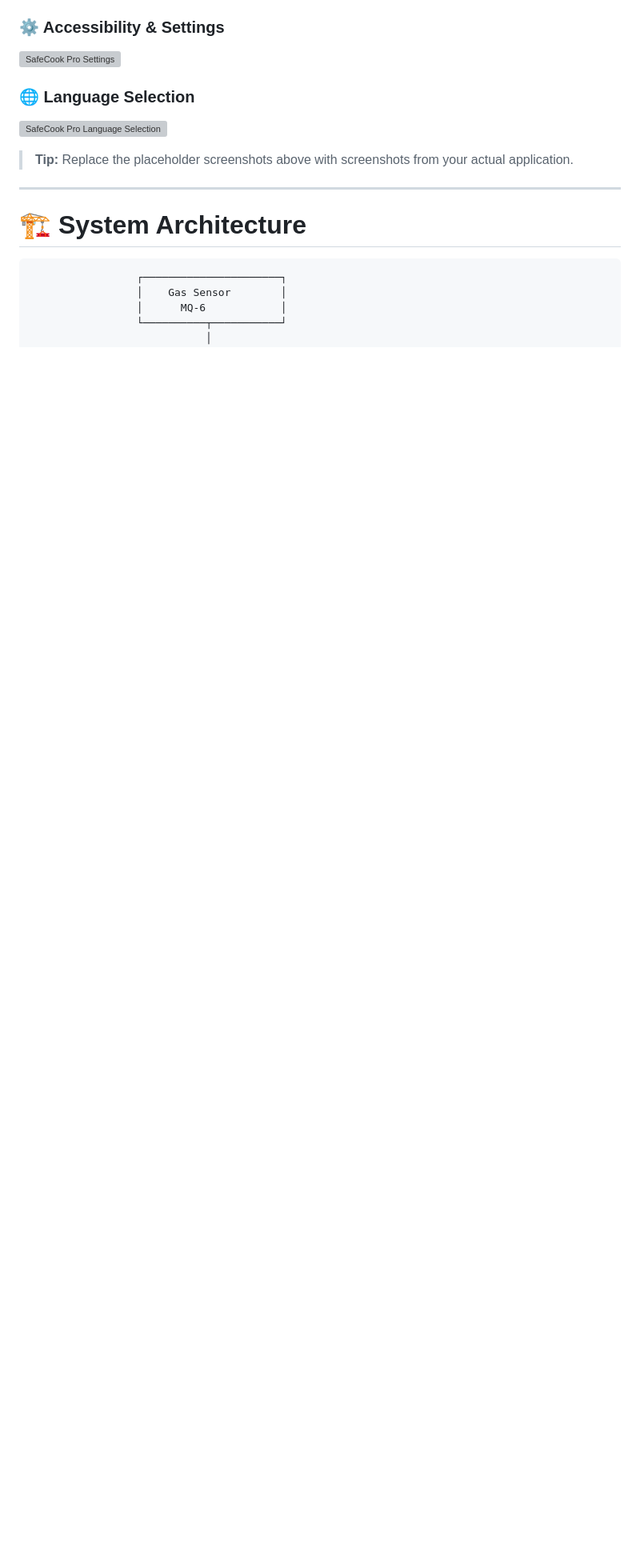
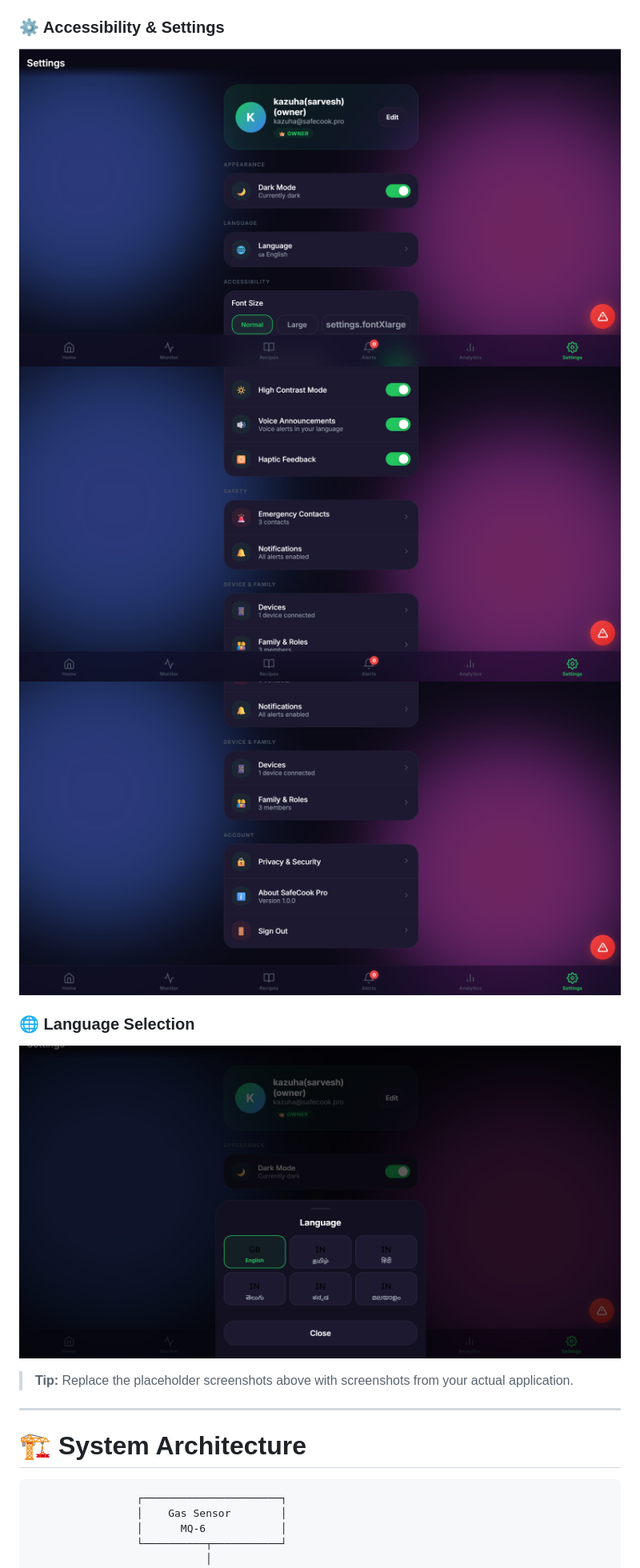
Before and after one commit to kazuha678/SafeCook-PRO, a Markdown page: README.md, the part around one of its changes. Shown at 80% size. Rendered like a GitHub page; blank space fills up the shorter version; grey boxes are pictures that could not be loaded.

Commit message:
Replace old screenshots with updated versions
Updated screenshots in the README to include new images for various sections.

```diff
--- a/README.md
+++ b/README.md
@@ -115,11 +122,13 @@ The system can integrate:
 
 ### ⚙️ Accessibility & Settings
 
-![SafeCook Pro Settings](docs/screenshots/settings.png)
+![SafeCook Pro Settings](docs/screenshots/settings_1.png)
+![SafeCook Pro Settings](docs/screenshots/settings_2.png)
+![SafeCook Pro Settings](docs/screenshots/settings_3.png)
 
 ### 🌐 Language Selection
 
-![SafeCook Pro Language Selection](docs/screenshots/language.png)
+![SafeCook Pro Language Selection](docs/screenshots/languages_1.png)
 
 > **Tip:** Replace the placeholder screenshots above with screenshots from your actual application.
 
```
Also changed, not shown: other parts of README.md (+12 -5 lines).
